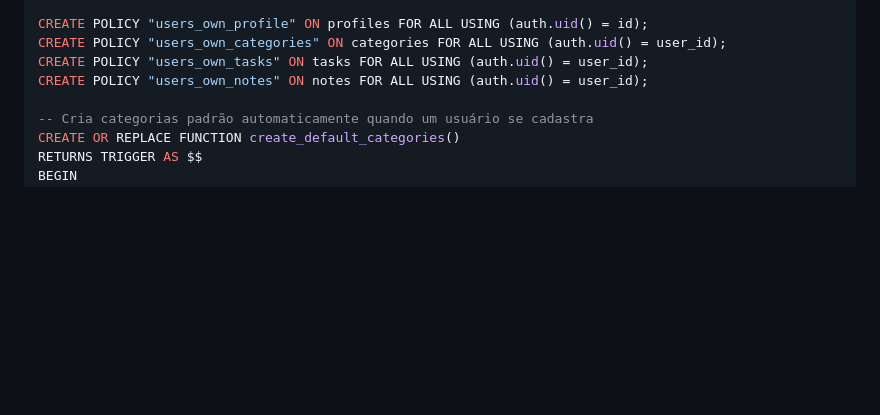
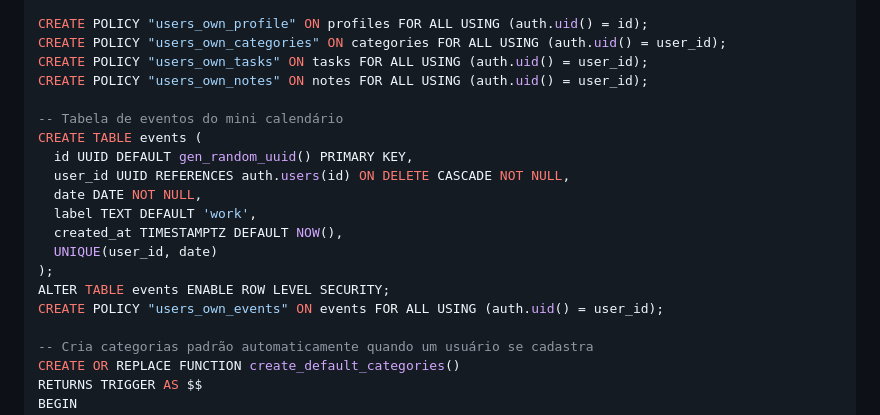
Before and after one commit to cristhiankzdev/Projeto-01-Gerenciador-de-tarefas, a Markdown page: dayflow/README.md, the part around the change. GitHub-like rendering; blank space fills up the shorter version.

Commit message:
Auto-update: 2026-03-27 14:10:08

```diff
--- a/dayflow/README.md
+++ b/dayflow/README.md
@@ -90,6 +90,18 @@ CREATE POLICY "users_own_profile" ON profiles FOR ALL USING (auth.uid() = id);
 CREATE POLICY "users_own_categories" ON categories FOR ALL USING (auth.uid() = user_id);
 CREATE POLICY "users_own_tasks" ON tasks FOR ALL USING (auth.uid() = user_id);
 CREATE POLICY "users_own_notes" ON notes FOR ALL USING (auth.uid() = user_id);
+
+-- Tabela de eventos do mini calendário
+CREATE TABLE events (
+  id UUID DEFAULT gen_random_uuid() PRIMARY KEY,
+  user_id UUID REFERENCES auth.users(id) ON DELETE CASCADE NOT NULL,
+  date DATE NOT NULL,
+  label TEXT DEFAULT 'work',
+  created_at TIMESTAMPTZ DEFAULT NOW(),
+  UNIQUE(user_id, date)
+);
+ALTER TABLE events ENABLE ROW LEVEL SECURITY;
+CREATE POLICY "users_own_events" ON events FOR ALL USING (auth.uid() = user_id);
 
 -- Cria categorias padrão automaticamente quando um usuário se cadastra
 CREATE OR REPLACE FUNCTION create_default_categories()
```
